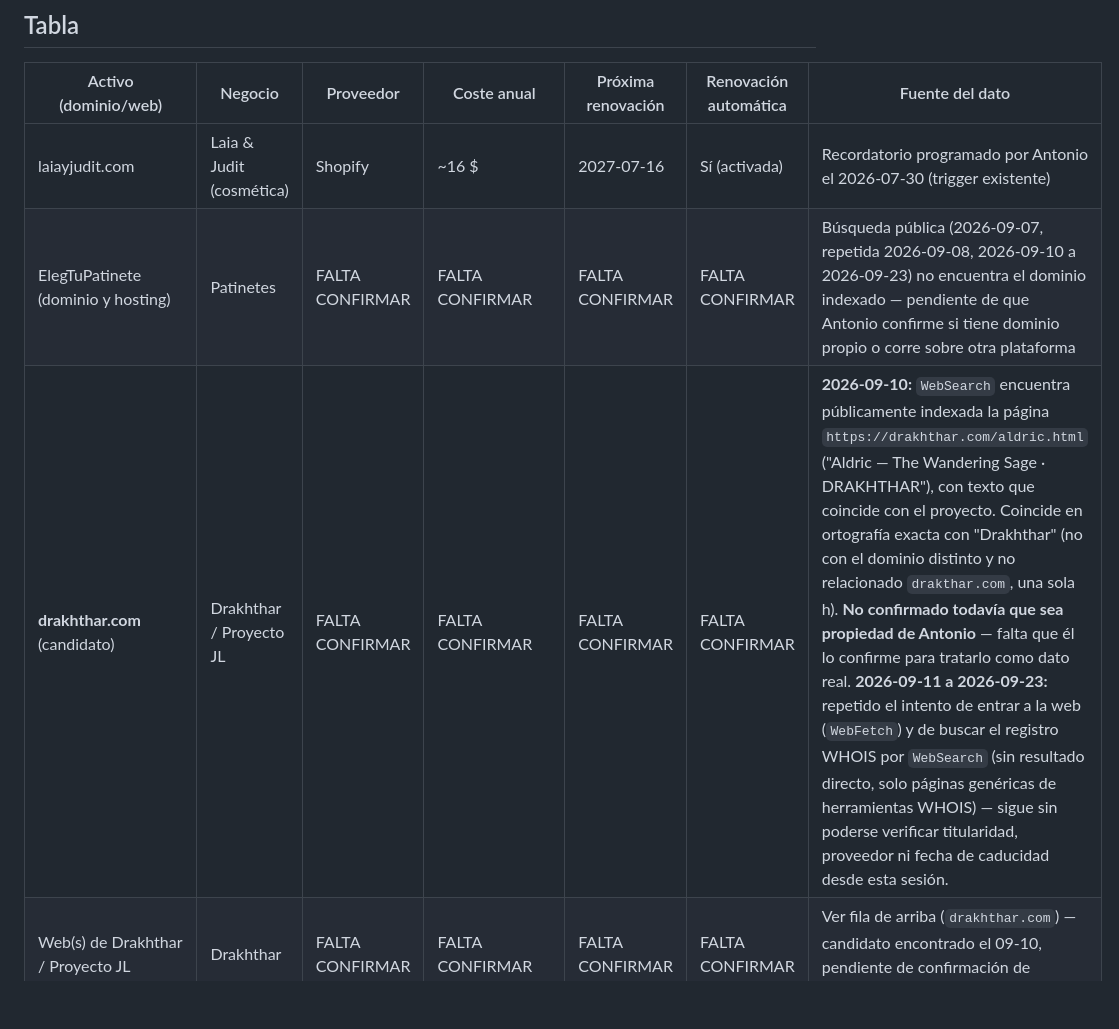
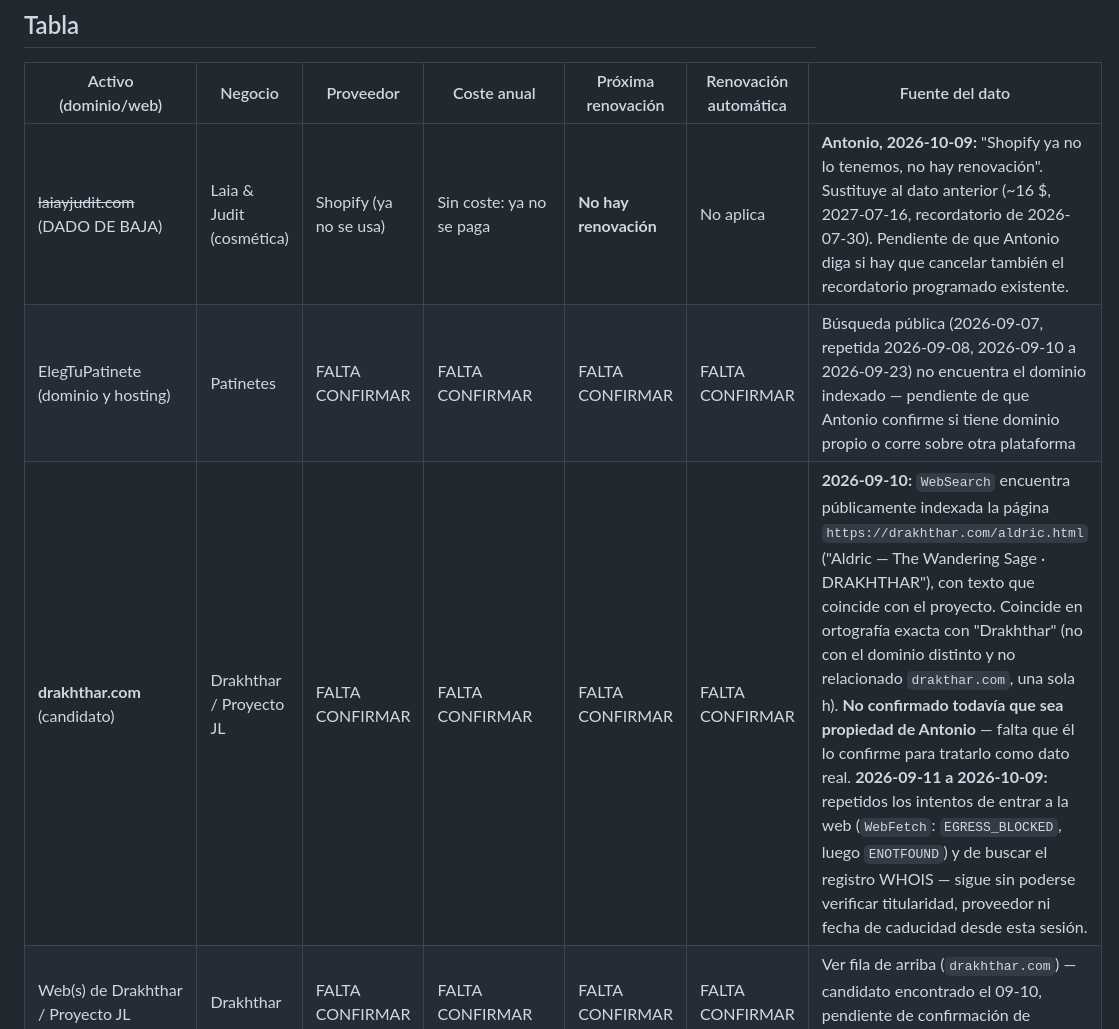
Before and after one commit to athonybcn5550555-ops/MUNDO-DRAKHTHHAR, a Markdown page: centro-de-mando/contabilidad/DOMINIOS-Y-GASTOS.md, the part around one of its changes. Drawn GitHub-style; blank space fills up the shorter version.

```diff
--- a/centro-de-mando/contabilidad/DOMINIOS-Y-GASTOS.md
+++ b/centro-de-mando/contabilidad/DOMINIOS-Y-GASTOS.md
@@ -11,9 +11,9 @@ coste real solo lo sabe Antonio, por factura).
 
 | Activo (dominio/web) | Negocio | Proveedor | Coste anual | Próxima renovación | Renovación automática | Fuente del dato |
 |---|---|---|---|---|---|---|
-| laiayjudit.com | Laia & Judit (cosmética) | Shopify | ~16 $ | 2027-07-16 | Sí (activada) | Recordatorio programado por Antonio el 2026-07-30 (trigger existente) |
+| ~~laiayjudit.com~~ (DADO DE BAJA) | Laia & Judit (cosmética) | Shopify (ya no se usa) | Sin coste: ya no se paga | **No hay renovación** | No aplica | **Antonio, 2026-10-09:** "Shopify ya no lo tenemos, no hay renovación". Sustituye al dato anterior (~16 $, 2027-07-16, recordatorio de 2026-07-30). Pendiente de que Antonio diga si hay que cancelar también el recordatorio programado existente. |
 | ElegTuPatinete (dominio y hosting) | Patinetes | FALTA CONFIRMAR | FALTA CONFIRMAR | FALTA CONFIRMAR | FALTA CONFIRMAR | Búsqueda pública (2026-09-07, repetida 2026-09-08, 2026-09-10 a 2026-09-23) no encuentra el dominio indexado — pendiente de que Antonio confirme si tiene dominio propio o corre sobre otra plataforma |
-| **drakhthar.com** (candidato) | Drakhthar / Proyecto JL | FALTA CONFIRMAR | FALTA CONFIRMAR | FALTA CONFIRMAR | FALTA CONFIRMAR | **2026-09-10:** `WebSearch` encuentra públicamente indexada la página `https://drakhthar.com/aldric.html` ("Aldric — The Wandering Sage · DRAKHTHAR"), con texto que coincide con el proyecto. Coincide en ortografía exacta con "Drakhthar" (no con el dominio distinto y no relacionado `drakthar.com`, una sola h). **No confirmado todavía que sea propiedad de Antonio** — falta que él lo confirme para tratarlo como dato real. **2026-09-11 a 2026-09-23:** repetido el intento de entrar a la web (`WebFetch`) y de buscar el registro WHOIS por `WebSearch` (sin resultado directo, solo páginas genéricas de herramientas WHOIS) — sigue sin poderse verificar titularidad, proveedor ni fecha de caducidad desde esta sesión. |
+| **drakhthar.com** (candidato) | Drakhthar / Proyecto JL | FALTA CONFIRMAR | FALTA CONFIRMAR | FALTA CONFIRMAR | FALTA CONFIRMAR | **2026-09-10:** `WebSearch` encuentra públicamente indexada la página `https://drakhthar.com/aldric.html` ("Aldric — The Wandering Sage · DRAKHTHAR"), con texto que coincide con el proyecto. Coincide en ortografía exacta con "Drakhthar" (no con el dominio distinto y no relacionado `drakthar.com`, una sola h). **No confirmado todavía que sea propiedad de Antonio** — falta que él lo confirme para tratarlo como dato real. **2026-09-11 a 2026-10-09:** repetidos los intentos de entrar a la web (`WebFetch`: `EGRESS_BLOCKED`, luego `ENOTFOUND`) y de buscar el registro WHOIS — sigue sin poderse verificar titularidad, proveedor ni fecha de caducidad desde esta sesión. |
 | Web(s) de Drakhthar / Proyecto JL | Drakhthar | FALTA CONFIRMAR | FALTA CONFIRMAR | FALTA CONFIRMAR | FALTA CONFIRMAR | Ver fila de arriba (`drakhthar.com`) — candidato encontrado el 09-10, pendiente de confirmación de Antonio |
 | Tienda Etsy "DrakhtharSoftware" | Software (utilidades de escritorio) | Etsy (sin dominio propio) | Sin coste fijo — solo comisiones por venta (detalle en `etsy/06-precios-y-comisiones.md`, rama `claude/tienda-etsy-v49wjl`) | No aplica renovación de dominio | No aplica | Rama `claude/tienda-etsy-v49wjl` (comisiones verificadas 2026-09-06) |
 
```
Also changed, not shown: other parts of centro-de-mando/contabilidad/DOMINIOS-Y-GASTOS.md (+12 -22 lines).
